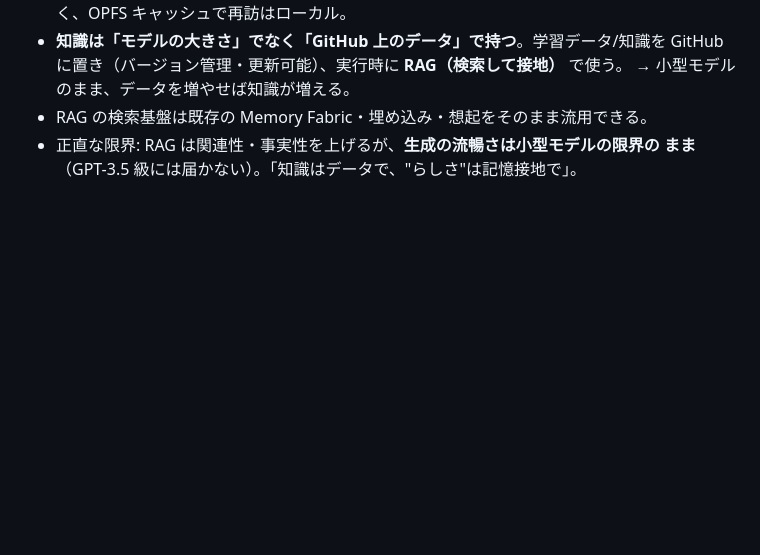
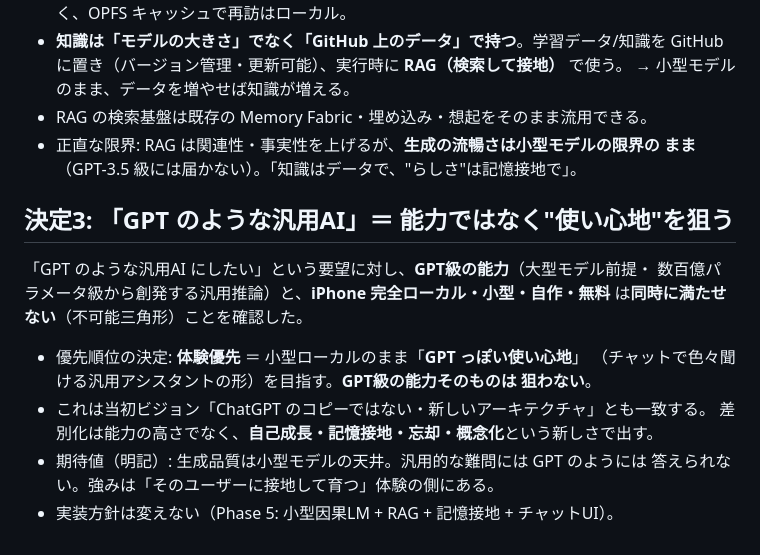
Before and after one commit to tenma2066-tech/Browser-AI-Runtime, a Markdown page: docs/ADR-0003-generation-and-server.md, the part around the change. Rendered like a GitHub page; blank space fills up the shorter version.

Commit message:
docs: 決定3を記録(GPT的=能力でなく使い心地を狙う)
- ADR-0003: 不可能三角形(GPT級能力/iPhone完全ローカル小型/自作無料は同時不可)を
  確認。体験優先=小型ローカルのままGPTっぽい使い心地を狙い、GPT級能力は狙わない。
  当初ビジョン(GPTコピーでない・新アーキ)と一致。差別化は自己成長/記憶接地/忘却/
  概念化の新しさで出す。実装方針(Phase 5)は不変

Co-Authored-By: Claude Opus 4.8 <noreply@anthropic.com>
Claude-Session: https://claude.ai/code/session_01DJvTJFr9J8mugVRrrjDQfZ

```diff
--- a/docs/ADR-0003-generation-and-server.md
+++ b/docs/ADR-0003-generation-and-server.md
@@ -67,3 +67,18 @@
 - RAG の検索基盤は既存の Memory Fabric・埋め込み・想起をそのまま流用できる。
 - 正直な限界: RAG は関連性・事実性を上げるが、**生成の流暢さは小型モデルの限界の
   まま**（GPT-3.5 級には届かない）。「知識はデータで、"らしさ"は記憶接地で」。
+
+## 決定3: 「GPT のような汎用AI」＝ 能力ではなく"使い心地"を狙う
+
+「GPT のような汎用AI にしたい」という要望に対し、**GPT級の能力**（大型モデル前提・
+数百億パラメータ級から創発する汎用推論）と、**iPhone 完全ローカル・小型・自作・無料**
+は**同時に満たせない**（不可能三角形）ことを確認した。
+
+- 優先順位の決定: **体験優先** ＝ 小型ローカルのまま「**GPT っぽい使い心地**」
+  （チャットで色々聞ける汎用アシスタントの形）を目指す。**GPT級の能力そのものは
+  狙わない**。
+- これは当初ビジョン「ChatGPT のコピーではない・新しいアーキテクチャ」とも一致する。
+  差別化は能力の高さでなく、**自己成長・記憶接地・忘却・概念化**という新しさで出す。
+- 期待値（明記）: 生成品質は小型モデルの天井。汎用的な難問には GPT のようには
+  答えられない。強みは「そのユーザーに接地して育つ」体験の側にある。
+- 実装方針は変えない（Phase 5: 小型因果LM + RAG + 記憶接地 + チャットUI）。
```
